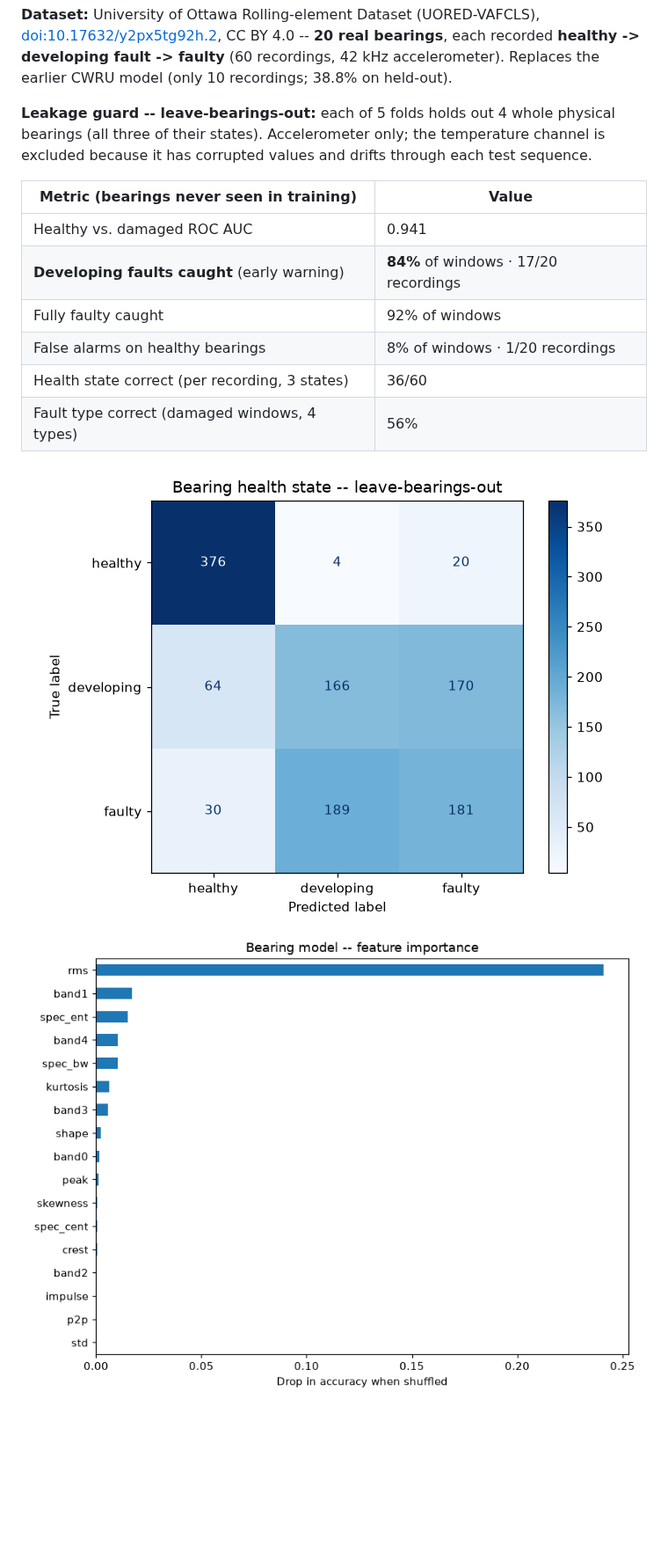
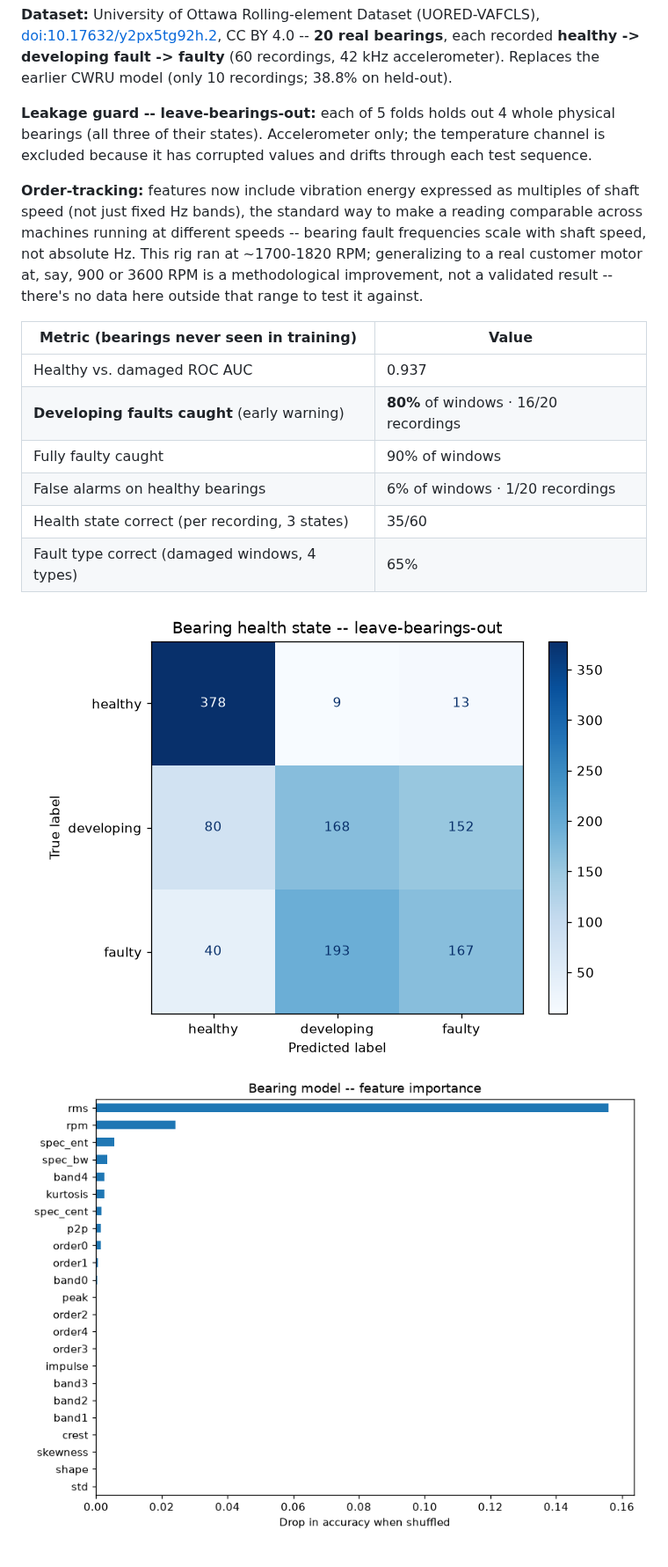
Before and after one commit to Gooner67000/MLNEEGY, a Markdown page: reports/bearing_results.md, the part around the change. Shown at 88% size. Drawn GitHub-style; pictures changed too: reports/bearing_confusion_matrix.png, reports/bearing_feature_importance.png; blank space fills up the shorter version.

Commit message:
Update trained models and reports [skip ci]

```diff
--- a/reports/bearing_results.md
+++ b/reports/bearing_results.md
@@ -12,14 +12,21 @@ is bearing wear.
 (all three of their states). Accelerometer only; the temperature channel is excluded because
 it has corrupted values and drifts through each test sequence.
 
+**Order-tracking:** features now include vibration energy expressed as multiples of shaft
+speed (not just fixed Hz bands), the standard way to make a reading comparable across
+machines running at different speeds -- bearing fault frequencies scale with shaft speed,
+not absolute Hz. This rig ran at ~1700-1820 RPM; generalizing to a real customer motor at,
+say, 900 or 3600 RPM is a methodological improvement, not a validated result -- there's no
+data here outside that range to test it against.
+
 | Metric (bearings never seen in training) | Value |
 |---|---|
-| Healthy vs. damaged ROC AUC | 0.941 |
-| **Developing faults caught** (early warning) | **84%** of windows · 17/20 recordings |
-| Fully faulty caught | 92% of windows |
-| False alarms on healthy bearings | 8% of windows · 1/20 recordings |
-| Health state correct (per recording, 3 states) | 36/60 |
-| Fault type correct (damaged windows, 4 types) | 56% |
+| Healthy vs. damaged ROC AUC | 0.937 |
+| **Developing faults caught** (early warning) | **80%** of windows · 16/20 recordings |
+| Fully faulty caught | 90% of windows |
+| False alarms on healthy bearings | 6% of windows · 1/20 recordings |
+| Health state correct (per recording, 3 states) | 35/60 |
+| Fault type correct (damaged windows, 4 types) | 65% |
 
 ![Confusion matrix](bearing_confusion_matrix.png)
 ![Feature importance](bearing_feature_importance.png)
```
Also changed, not shown: 5 other files.
